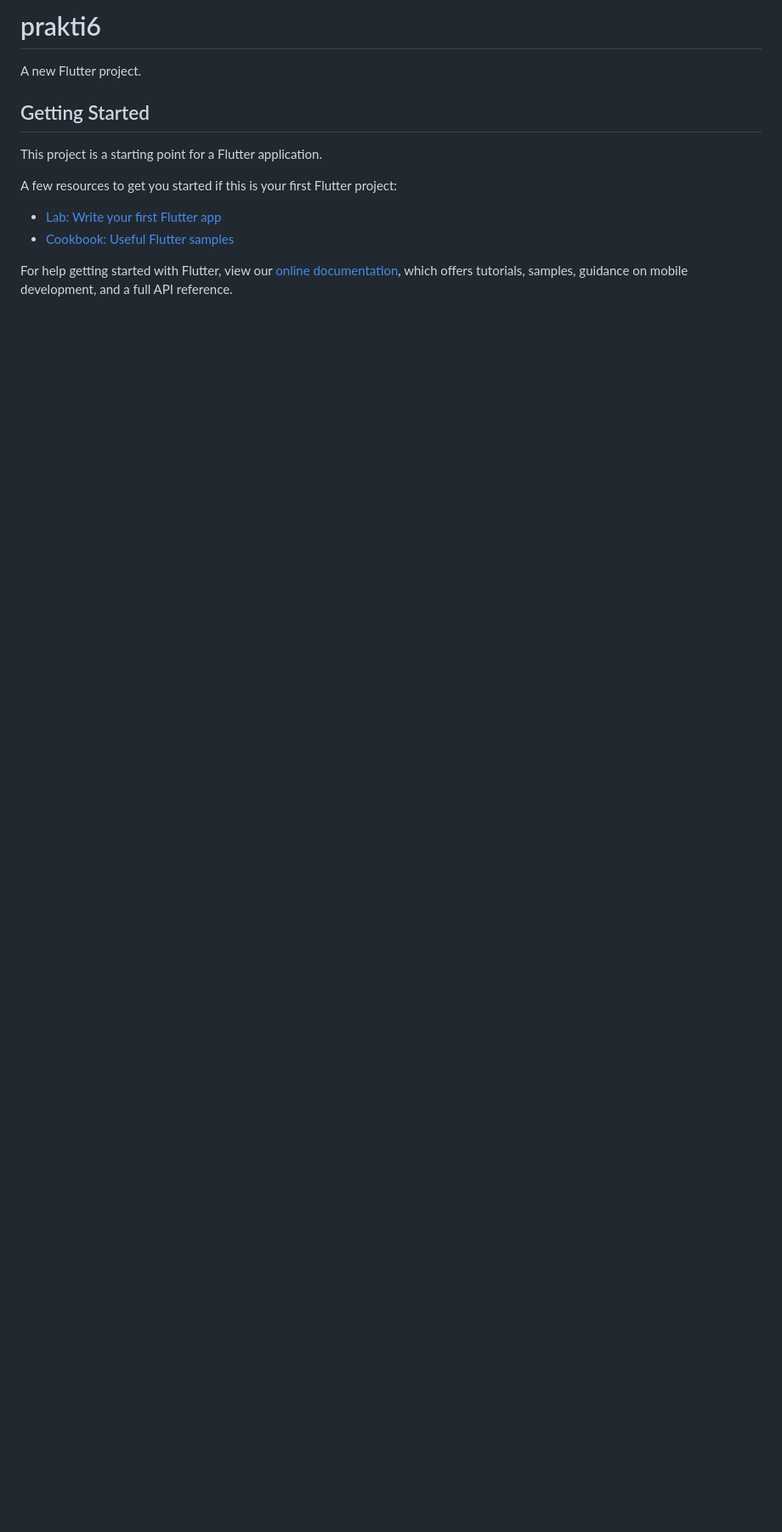
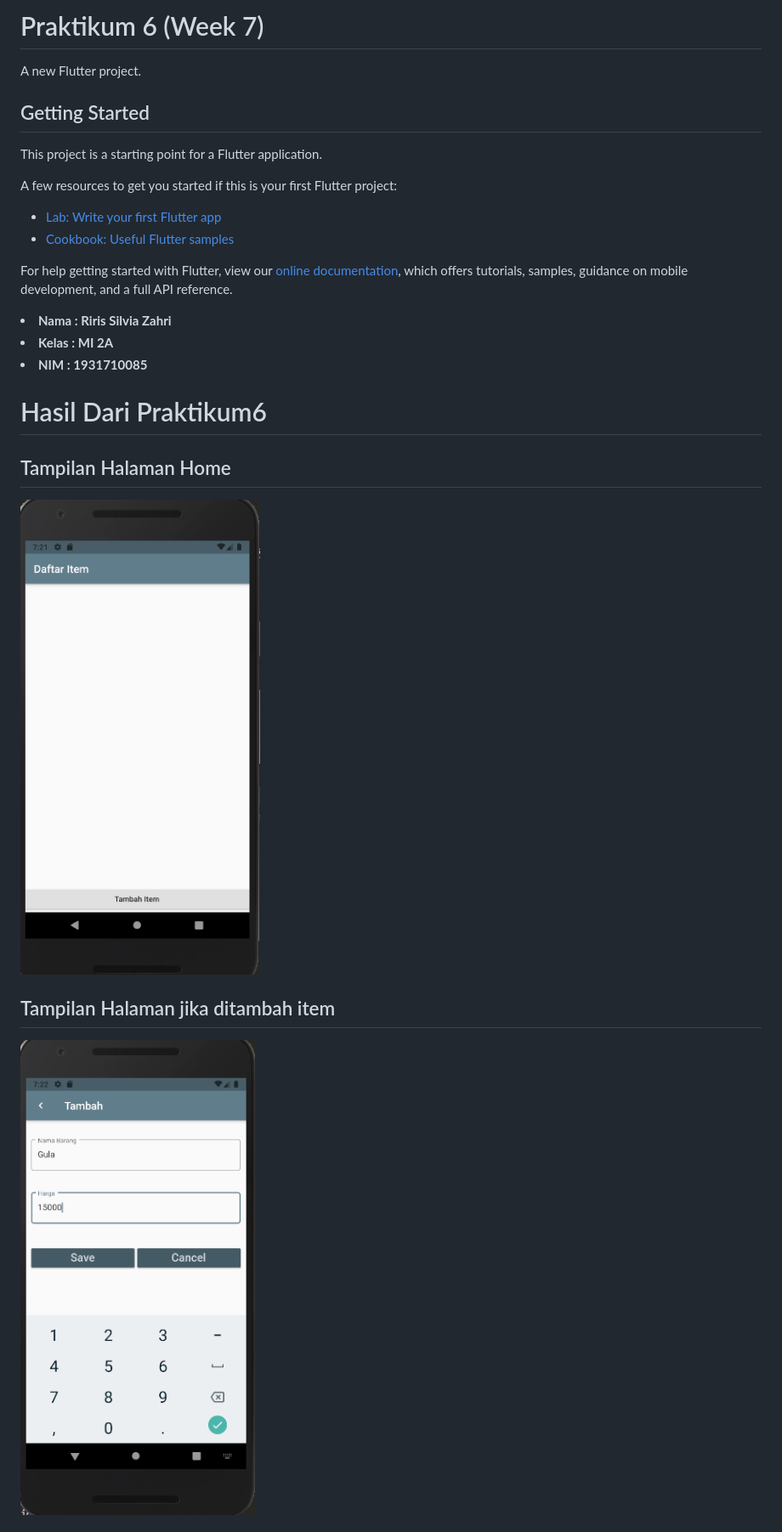
Before and after one commit to ririssilvia/Pemrograman-Mobile-flutter-Database-Sqlite-Minggu7, a Markdown page: README.md, the part around the change printed below. Shown: that part at 85% size. GitHub-like rendering; pictures changed too: image/1.png (added), image/2.png (added); blank space fills up the shorter version.

Commit message:
add gambar praktikum

```diff
--- a/README.md
+++ b/README.md
@@ -1,4 +1,4 @@
-# prakti6
+# Praktikum 6 (Week 7)
 
 A new Flutter project.
 
@@ -14,3 +14,20 @@ A few resources to get you started if this is your first Flutter project:
 For help getting started with Flutter, view our
 [online documentation](https://flutter.dev/docs), which offers tutorials,
 samples, guidance on mobile development, and a full API reference.
+
+<li><b>Nama  : Riris Silvia Zahri
+<li><b>Kelas : MI 2A
+<li><b>NIM   : 1931710085
+
+
+
+# Hasil Dari Praktikum6
+
+## Tampilan Halaman Home
+![plot](./image/1.png)
+<br>
+
+## Tampilan Halaman jika ditambah item
+![plot](./image/2.png)
+<br>
+
```
Also changed, not shown: other parts of README.md (+5 -0 lines), image/3.png (added).
